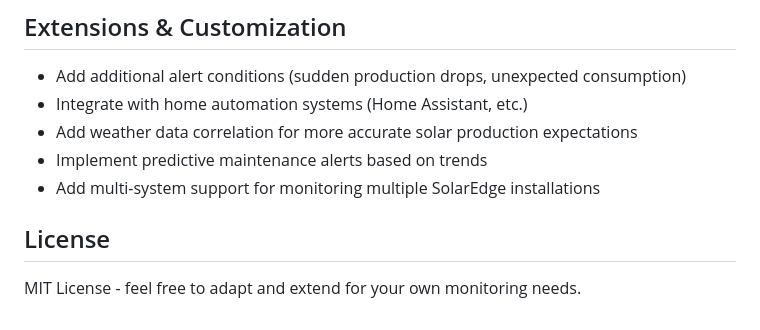
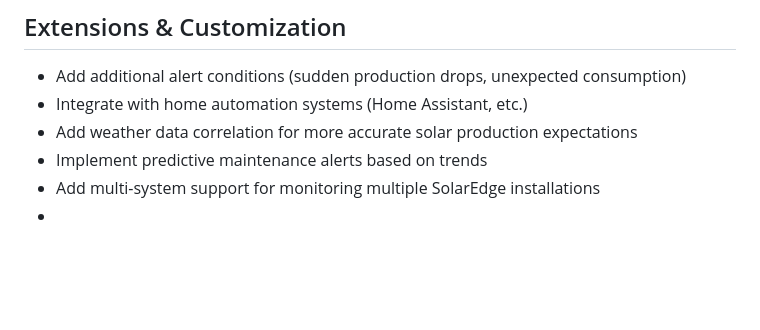
Before and after one commit to w00kster/solaredge-monitor, a Markdown page: README.md, the part around one of its changes. Rendered like a GitHub page; blank space fills up the shorter version.

```diff
--- a/README.md
+++ b/README.md
@@ -124,7 +124,4 @@ npx playwright install
 - Add weather data correlation for more accurate solar production expectations
 - Implement predictive maintenance alerts based on trends
 - Add multi-system support for monitoring multiple SolarEdge installations
-
-## License
-
-MIT License - feel free to adapt and extend for your own monitoring needs.
+-
```
Also changed, not shown: other parts of README.md (+9 -9 lines).
